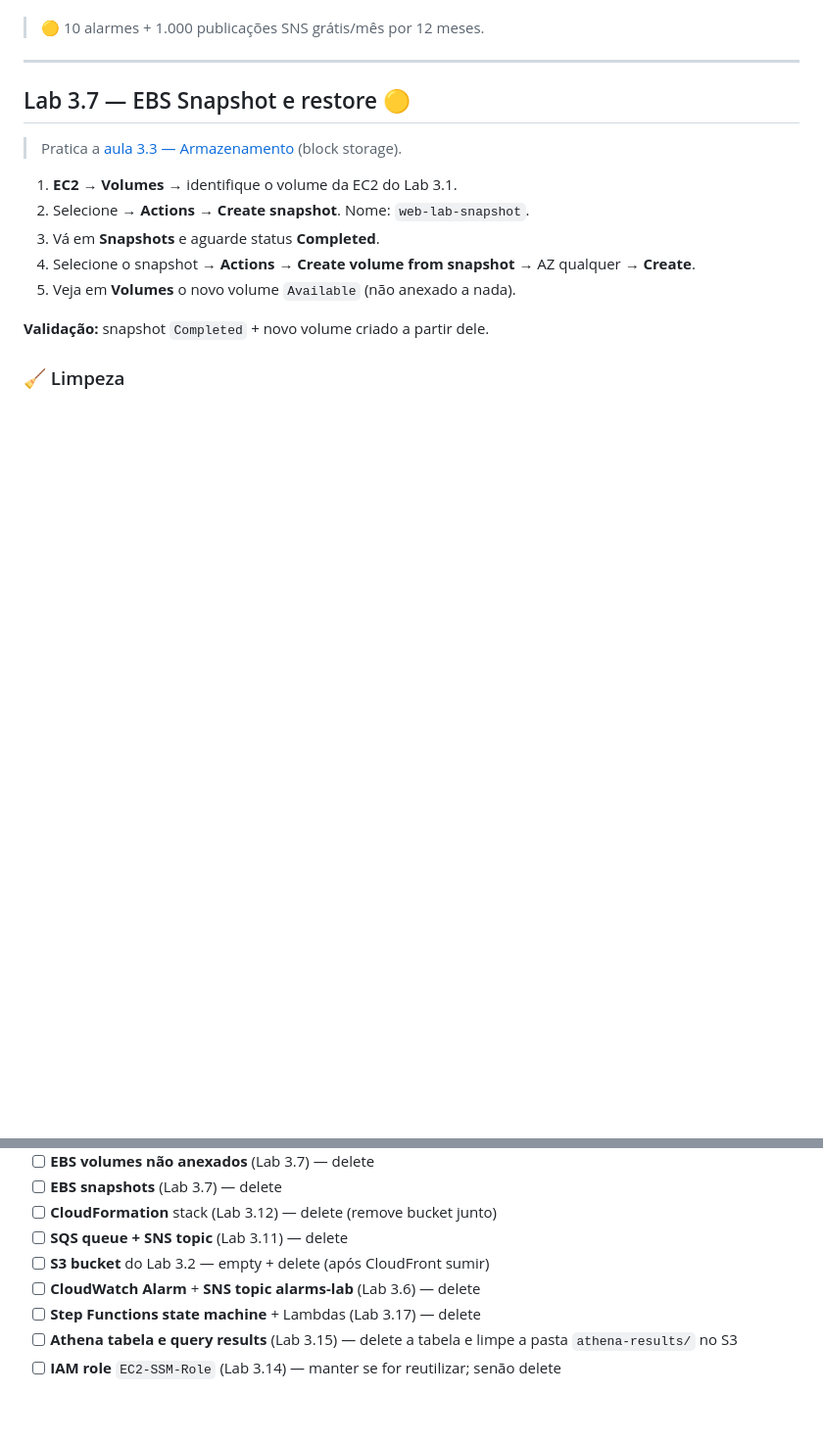
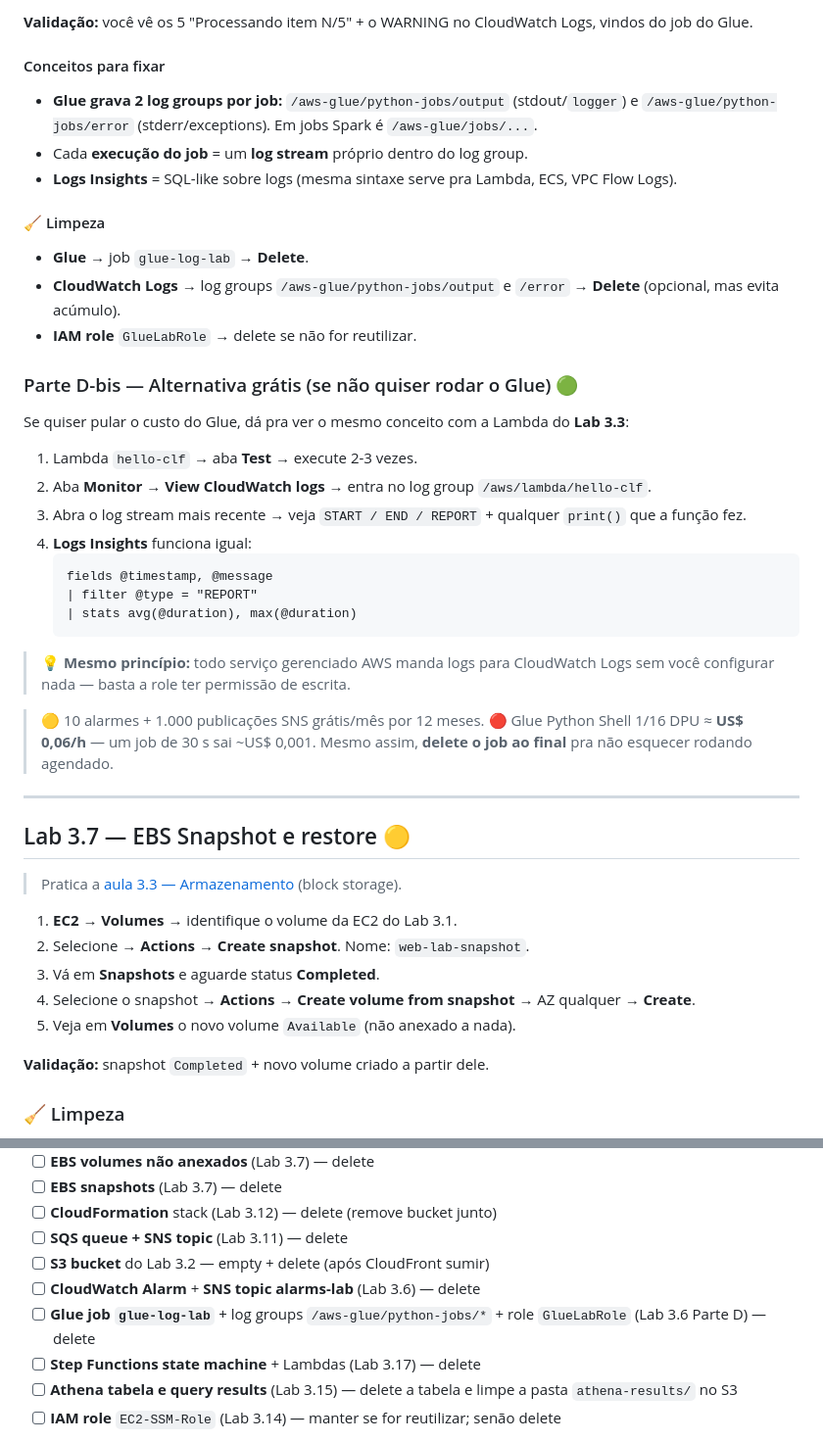
Before and after one commit to ckoliveiraa/AWS-Certified-Cloud-Practitioner-CLF-C02-, a Markdown page: 03-tecnologia-e-servicos/labs.md, 2 parts joined by grey strips. Shown at 98% size. Rendered like a GitHub page; blank space fills up the shorter version.

````diff
--- a/03-tecnologia-e-servicos/labs.md
+++ b/03-tecnologia-e-servicos/labs.md
@@ -232,5 +294,33 @@
+**Validação:** você vê os 5 "Processando item N/5" + o WARNING no CloudWatch Logs, vindos do job do Glue.
+
+#### Conceitos para fixar
+- **Glue grava 2 log groups por job:** `/aws-glue/python-jobs/output` (stdout/`logger`) e `/aws-glue/python-jobs/error` (stderr/exceptions). Em jobs Spark é `/aws-glue/jobs/...`.
+- Cada **execução do job** = um **log stream** próprio dentro do log group.
+- **Logs Insights** = SQL-like sobre logs (mesma sintaxe serve pra Lambda, ECS, VPC Flow Logs).
+
+#### 🧹 Limpeza
+- **Glue** → job `glue-log-lab` → **Delete**.
+- **CloudWatch Logs** → log groups `/aws-glue/python-jobs/output` e `/error` → **Delete** (opcional, mas evita acúmulo).
+- **IAM role** `GlueLabRole` → delete se não for reutilizar.
+
+### Parte D-bis — Alternativa grátis (se não quiser rodar o Glue) 🟢
+
+Se quiser pular o custo do Glue, dá pra ver o mesmo conceito com a Lambda do **Lab 3.3**:
+
+1. Lambda `hello-clf` → aba **Test** → execute 2-3 vezes.
+2. Aba **Monitor** → **View CloudWatch logs** → entra no log group `/aws/lambda/hello-clf`.
+3. Abra o log stream mais recente → veja `START / END / REPORT` + qualquer `print()` que a função fez.
+4. **Logs Insights** funciona igual:
+   ```
+   fields @timestamp, @message
+   | filter @type = "REPORT"
+   | stats avg(@duration), max(@duration)
+   ```
+
+> 💡 **Mesmo princípio:** todo serviço gerenciado AWS manda logs para CloudWatch Logs sem você configurar nada — basta a role ter permissão de escrita.
 
 > 🟡 10 alarmes + 1.000 publicações SNS grátis/mês por 12 meses.
+> 🔴 Glue Python Shell 1/16 DPU ≈ **US$ 0,06/h** — um job de 30 s sai ~US$ 0,001. Mesmo assim, **delete o job ao final** pra não esquecer rodando agendado.
 
 ---
 
@@ -575,6 +665,7 @@ Para evitar custo inesperado, ao terminar **delete na ordem**:
 - [ ] **SQS queue + SNS topic** (Lab 3.11) — delete
 - [ ] **S3 bucket** do Lab 3.2 — empty + delete (após CloudFront sumir)
 - [ ] **CloudWatch Alarm** + **SNS topic alarms-lab** (Lab 3.6) — delete
+- [ ] **Glue job `glue-log-lab`** + log groups `/aws-glue/python-jobs/*` + role `GlueLabRole` (Lab 3.6 Parte D) — delete
 - [ ] **Step Functions state machine** + Lambdas (Lab 3.17) — delete
 - [ ] **Athena tabela e query results** (Lab 3.15) — delete a tabela e limpe a pasta `athena-results/` no S3
 - [ ] **IAM role** `EC2-SSM-Role` (Lab 3.14) — manter se for reutilizar; senão delete
````
Also changed, not shown: other parts of 03-tecnologia-e-servicos/labs.md (+66 -4 lines).
